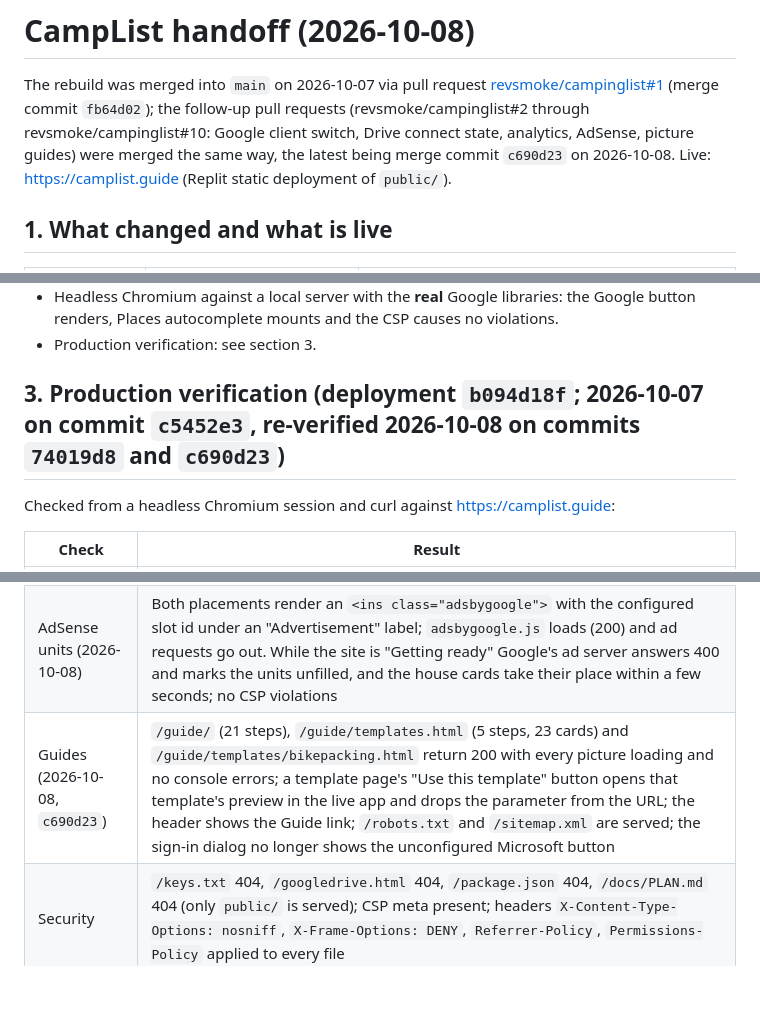
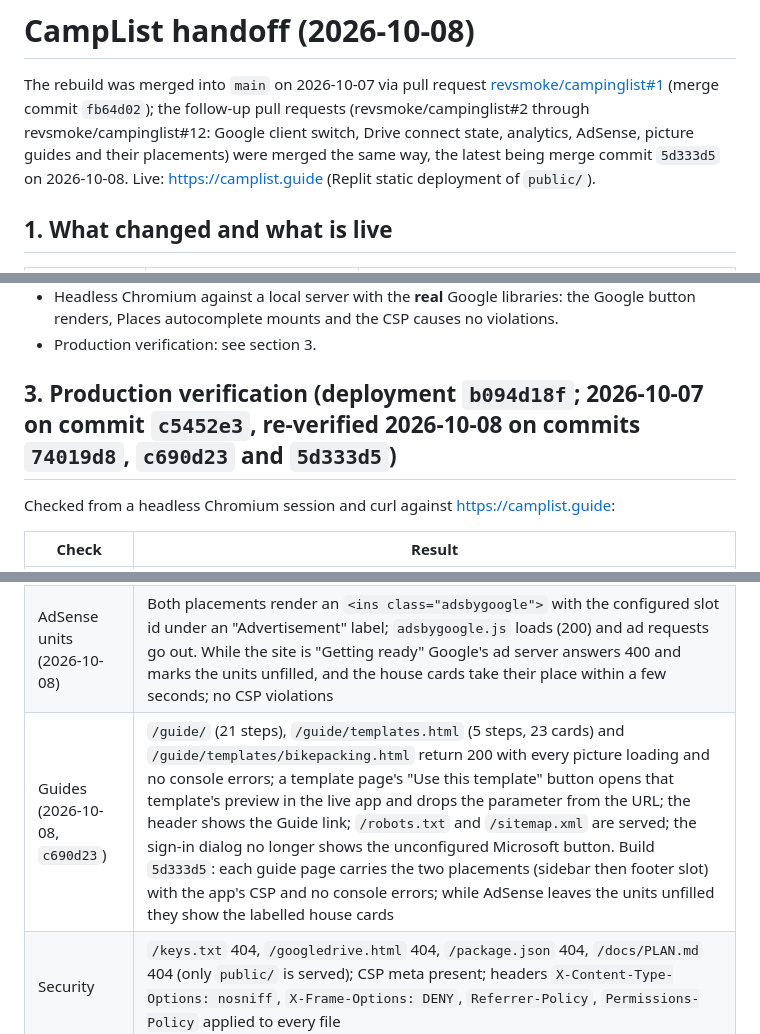
Before and after one commit to revsmoke/campinglist, a Markdown page: docs/HANDOFF.md, 3 parts joined by grey strips. Drawn GitHub-style; blank space fills up the shorter version.

Commit message:
Record the live verification of the guide-page placements in the handoff
Co-Authored-By: Claude Fable 5.1 <noreply@anthropic.com>
Claude-Session: https://claude.ai/code/session_01VDfabWfqhLaEzRN73qjsJZ

```diff
--- a/docs/HANDOFF.md
+++ b/docs/HANDOFF.md
@@ -2,9 +2,9 @@
 
 The rebuild was merged into `main` on 2026-10-07 via pull request
 [revsmoke/campinglist#1](https://github.com/revsmoke/campinglist/pull/1) (merge commit `fb64d02`);
-the follow-up pull requests (revsmoke/campinglist#2 through revsmoke/campinglist#10: Google
-client switch, Drive connect state, analytics, AdSense, picture guides) were merged the same way,
-the latest being merge commit `c690d23` on 2026-10-08.
+the follow-up pull requests (revsmoke/campinglist#2 through revsmoke/campinglist#12: Google
+client switch, Drive connect state, analytics, AdSense, picture guides and their placements)
+were merged the same way, the latest being merge commit `5d333d5` on 2026-10-08.
 Live: https://camplist.guide (Replit static deployment of `public/`).
 
 ## 1. What changed and what is live
@@ -38,7 +38,7 @@ Live: https://camplist.guide (Replit static deployment of `public/`).
   renders, Places autocomplete mounts and the CSP causes no violations.
 * Production verification: see section 3.
 
-## 3. Production verification (deployment `b094d18f`; 2026-10-07 on commit `c5452e3`, re-verified 2026-10-08 on commits `74019d8` and `c690d23`)
+## 3. Production verification (deployment `b094d18f`; 2026-10-07 on commit `c5452e3`, re-verified 2026-10-08 on commits `74019d8`, `c690d23` and `5d333d5`)
 
 Checked from a headless Chromium session and curl against https://camplist.guide:
 
@@ -50,7 +50,7 @@ Checked from a headless Chromium session and curl against https://camplist.guide
 | Sponsor slot | House card renders with its "From CampList" label |
 | Analytics | `gtag.js` (`G-YBTYHE8TK0`) loads on the app and legal pages, consent defaults are denied for the EEA/UK/CH region list and the collect request is answered 204 |
 | AdSense units (2026-10-08) | Both placements render an `<ins class="adsbygoogle">` with the configured slot id under an "Advertisement" label; `adsbygoogle.js` loads (200) and ad requests go out. While the site is "Getting ready" Google's ad server answers 400 and marks the units unfilled, and the house cards take their place within a few seconds; no CSP violations |
-| Guides (2026-10-08, `c690d23`) | `/guide/` (21 steps), `/guide/templates.html` (5 steps, 23 cards) and `/guide/templates/bikepacking.html` return 200 with every picture loading and no console errors; a template page's "Use this template" button opens that template's preview in the live app and drops the parameter from the URL; the header shows the Guide link; `/robots.txt` and `/sitemap.xml` are served; the sign-in dialog no longer shows the unconfigured Microsoft button |
+| Guides (2026-10-08, `c690d23`) | `/guide/` (21 steps), `/guide/templates.html` (5 steps, 23 cards) and `/guide/templates/bikepacking.html` return 200 with every picture loading and no console errors; a template page's "Use this template" button opens that template's preview in the live app and drops the parameter from the URL; the header shows the Guide link; `/robots.txt` and `/sitemap.xml` are served; the sign-in dialog no longer shows the unconfigured Microsoft button. Build `5d333d5`: each guide page carries the two placements (sidebar then footer slot) with the app's CSP and no console errors; while AdSense leaves the units unfilled they show the labelled house cards |
 | Security | `/keys.txt` 404, `/googledrive.html` 404, `/package.json` 404, `/docs/PLAN.md` 404 (only `public/` is served); CSP meta present; headers `X-Content-Type-Options: nosniff`, `X-Frame-Options: DENY`, `Referrer-Policy`, `Permissions-Policy` applied to every file |
 | Legal pages | `/terms.html` and `/privacy.html` render their full text with the visible "Last updated: 7 October 2026" line (the blank terms page from the first deployment is fixed) |
 | Google sign-in | With the recreated client (`662895092391-…`, build `9b93e13`): Google's button renders in the sign-in dialog with no origin or client errors, and clicking it opens Google's real sign-in page "Sign in to continue to CampList.Guide" with the privacy and terms links. Completing a sign-in needs a real Google account, so that last step was not exercised here. (An earlier build with the old client showed `Error 401: disabled_client`.) |
```
Also changed, not shown: other parts of docs/HANDOFF.md (+1 -1 lines).
